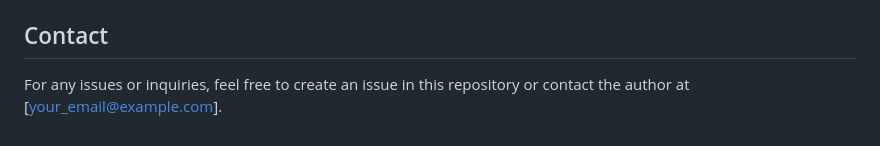
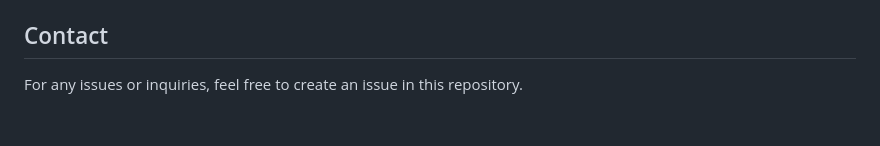
Before and after one commit to mizomizo1/data-processor, a Markdown page: README.md, the part around the change. GitHub-like rendering.

```diff
--- a/README.md
+++ b/README.md
@@ -107,4 +107,4 @@ This project is licensed under the MIT License. See the `LICENSE` file for detai
 
 ## Contact
 
-For any issues or inquiries, feel free to create an issue in this repository or contact the author at [your_email@example.com].
+For any issues or inquiries, feel free to create an issue in this repository.
```
